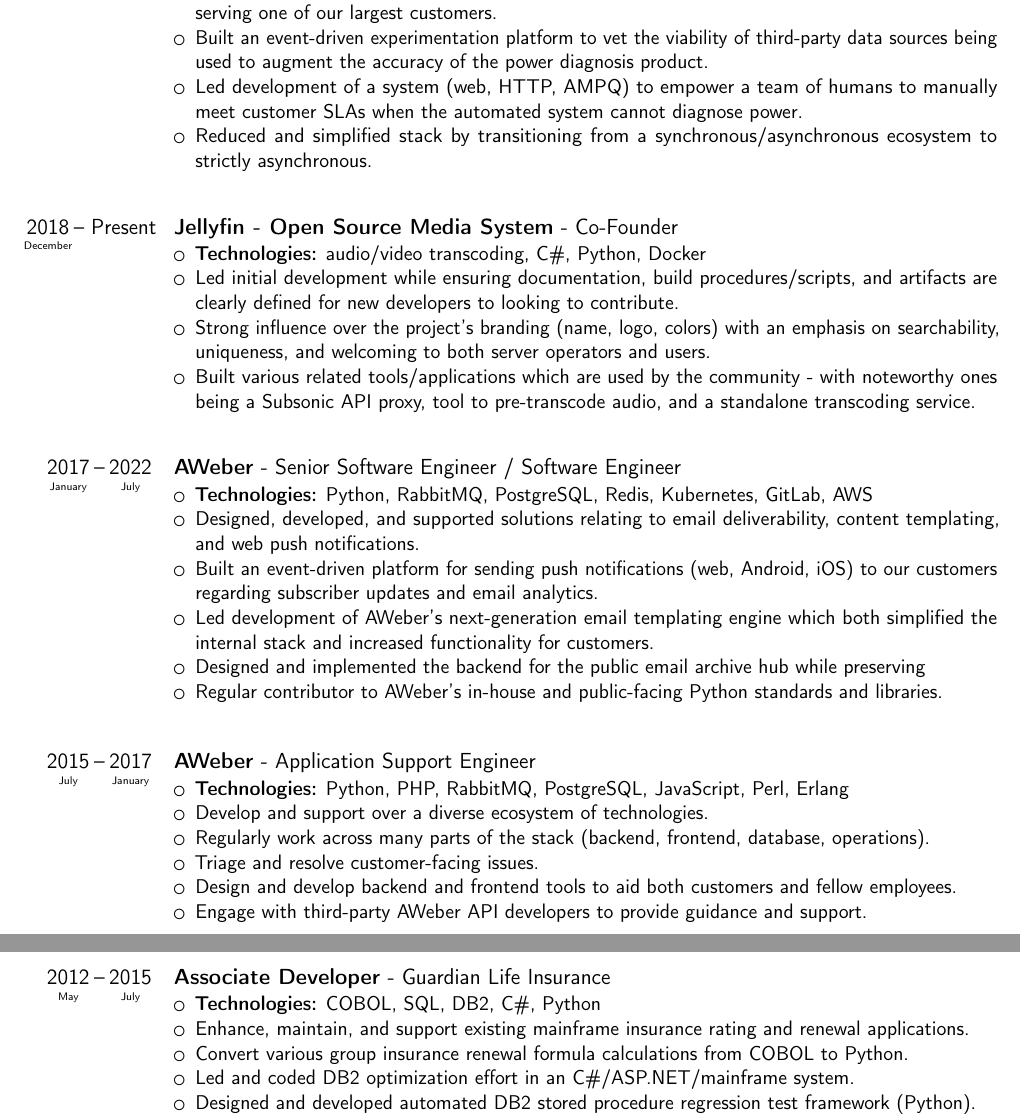
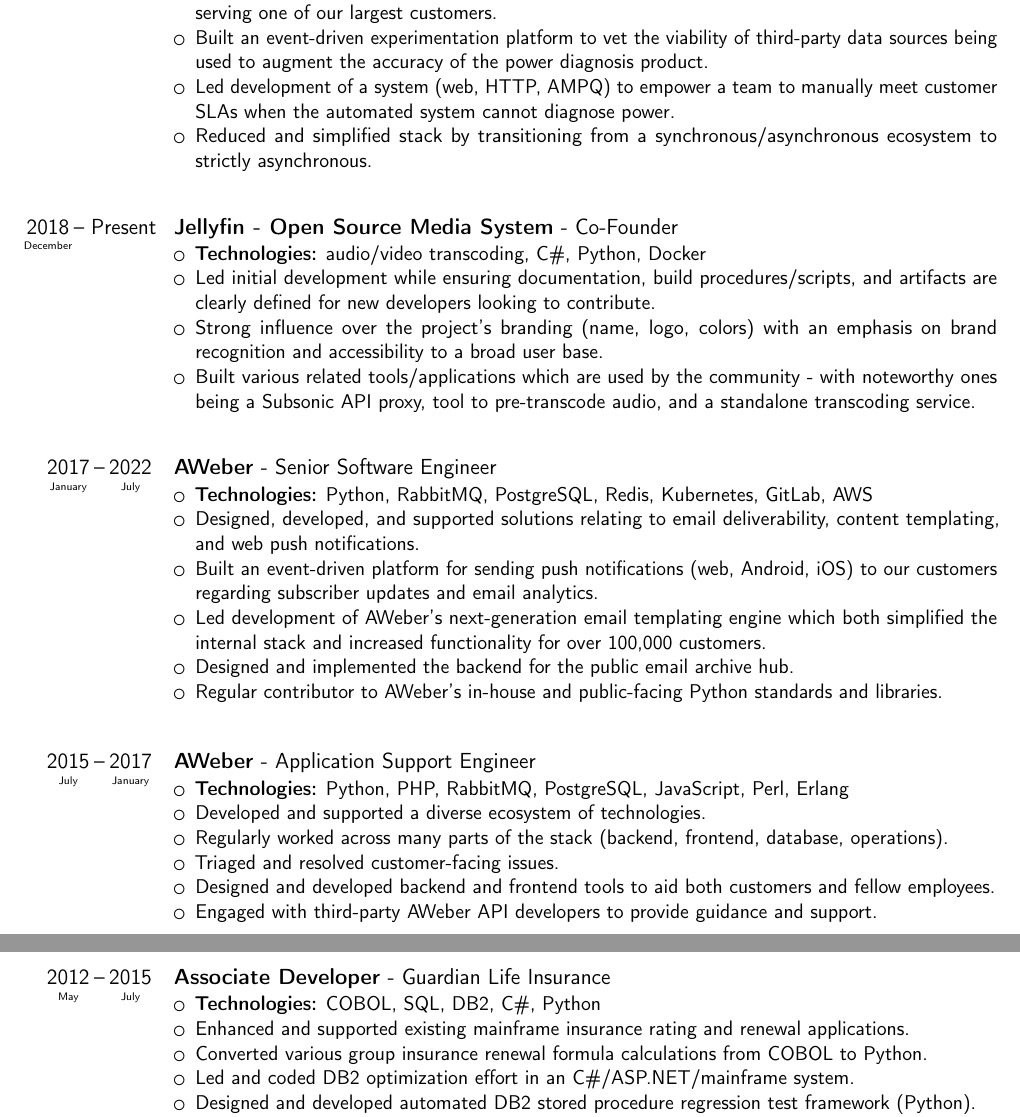
Before and after one commit to nvllsvm/resume, a LaTeX CV (resume.tex): two parts of pages 1 and 2 of 2, joined at a grey line, cut so that both start at the same text. Compiled offline with pdfLaTeX.

Commit message:
Update grammar

```diff
--- a/resume.tex
+++ b/resume.tex
@@ -42,7 +42,7 @@
     \item \textbf{Technologies:} Python, RabbitMQ, PostgreSQL (with PostGIS, TimescaleDB), Redis, Kubernetes, Azure
     \item Designed an image-based captcha solver to enable the product expansion into international locations serving one of our largest customers.
     \item Built an event-driven experimentation platform to vet the viability of third-party data sources being used to augment the accuracy of the power diagnosis product.
-    \item Led development of a system (web, HTTP, AMPQ) to empower a team of humans to manually meet customer SLAs when the automated system cannot diagnose power.
+    \item Led development of a system (web, HTTP, AMPQ) to empower a team to manually meet customer SLAs when the automated system cannot diagnose power.
     \item Reduced and simplified stack by transitioning from a synchronous/asynchronous ecosystem to strictly asynchronous.
     \end{itemize}
 }
@@ -50,19 +50,19 @@
 \cventry[2em]{\datespresent[2018-12]}{Jellyfin - Open Source Media System}{Co-Founder}{}{}{{}
     \begin{itemize}
         \item \textbf{Technologies:} audio/video transcoding, C\#, Python, Docker
-        \item Led initial development while ensuring documentation, build procedures/scripts, and artifacts are clearly defined for new developers to looking to contribute.
-        \item Strong influence over the project's branding (name, logo, colors) with an emphasis on searchability, uniqueness, and welcoming to both server operators and users.
+        \item Led initial development while ensuring documentation, build procedures/scripts, and artifacts are clearly defined for new developers looking to contribute.
+        \item Strong influence over the project's branding (name, logo, colors) with an emphasis on brand recognition and accessibility to a broad user base.
         \item Built various related tools/applications which are used by the community - with noteworthy ones being a Subsonic API proxy, tool to pre-transcode audio, and a standalone transcoding service.
     \end{itemize}
 }
 
-\cventry[2em]{\dates[2017-01 2022-07]}{AWeber}{Senior Software Engineer / Software Engineer}{}{}{{}
+\cventry[2em]{\dates[2017-01 2022-07]}{AWeber}{Senior Software Engineer}{}{}{{}
     \begin{itemize}
     \item \textbf{Technologies:} Python, RabbitMQ, PostgreSQL, Redis, Kubernetes, GitLab, AWS
     \item Designed, developed, and supported solutions relating to email deliverability, content templating, and web push notifications.
     \item Built an event-driven platform for sending push notifications (web, Android, iOS) to our customers regarding subscriber updates and email analytics.
-    \item Led development of AWeber's next-generation email templating engine which both simplified the internal stack and increased functionality for customers.
-    \item Designed and implemented the backend for the public email archive hub while preserving
+    \item Led development of AWeber's next-generation email templating engine which both simplified the internal stack and increased functionality for over 100,000 customers.
+    \item Designed and implemented the backend for the public email archive hub.
     \item Regular contributor to AWeber's in-house and public-facing Python standards and libraries.
     \end{itemize}
 }
@@ -70,19 +70,19 @@
 \cventry[2em]{\dates[2015-07 2017-01]}{AWeber}{Application Support Engineer}{}{}{{}%
     \begin{itemize}
     \item \textbf{Technologies:} Python, PHP, RabbitMQ, PostgreSQL, JavaScript, Perl, Erlang
-    \item Develop and support over a diverse ecosystem of technologies.
-    \item Regularly work across many parts of the stack (backend, frontend, database, operations).
-    \item Triage and resolve customer-facing issues.
-    \item Design and develop backend and frontend tools to aid both customers and fellow employees.
-    \item Engage with third-party AWeber API developers to provide guidance and support.
+    \item Developed and supported a diverse ecosystem of technologies.
+    \item Regularly worked across many parts of the stack (backend, frontend, database, operations).
+    \item Triaged and resolved customer-facing issues.
+    \item Designed and developed backend and frontend tools to aid both customers and fellow employees.
+    \item Engaged with third-party AWeber API developers to provide guidance and support.
     \end{itemize}
 }
 
 \cventry[2em]{\dates[2012-05 2015-07]}{Associate Developer}{Guardian Life Insurance}{}{}{{}%
     \begin{itemize}
     \item \textbf{Technologies:} COBOL, SQL, DB2, C\#, Python
-    \item Enhance, maintain, and support existing mainframe insurance rating and renewal applications.
-    \item Convert various group insurance renewal formula calculations from COBOL to Python.
+    \item Enhanced and supported existing mainframe insurance rating and renewal applications.
+    \item Converted various group insurance renewal formula calculations from COBOL to Python.
     \item Led and coded DB2 optimization effort in an C\#/ASP.NET/mainframe system.
     \item Designed and developed automated DB2 stored procedure regression test framework (Python).
     \item Worked closely with the business to provide ad-hoc DB2 SQL reports.
```
